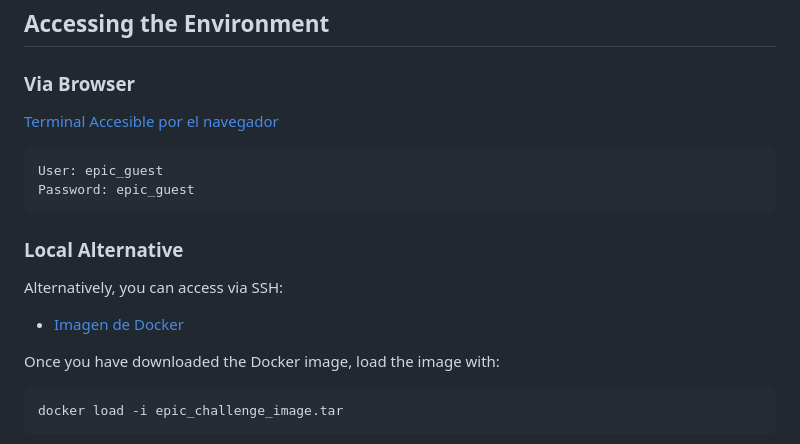
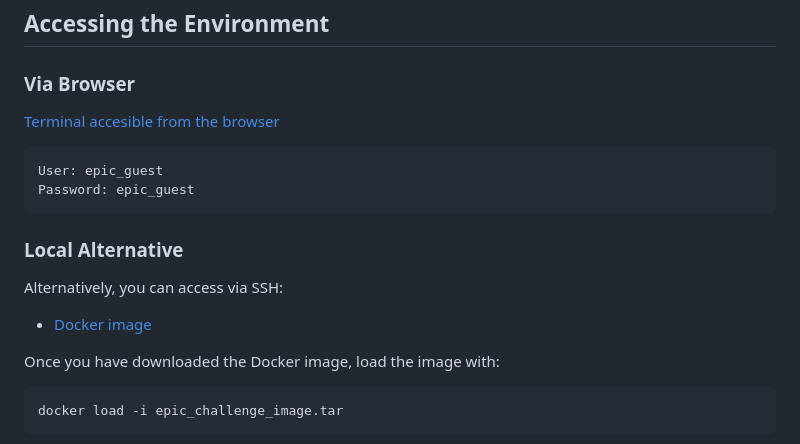
Before and after one commit to hernanmorales-navarrete/EPIC_5, a Markdown page: Dorothy_Coding_Challenge/Stage_2/cybersecurity.md, the part around the change. GitHub-like rendering.

````diff
--- a/Dorothy_Coding_Challenge/Stage_2/cybersecurity.md
+++ b/Dorothy_Coding_Challenge/Stage_2/cybersecurity.md
@@ -41,7 +41,7 @@ You can use the file size to find the target.
 
 ### Via Browser
 
-[Terminal Accesible por el navegador](http://shortline.proxy.rlwy.net:53282/)
+[Terminal accesible from the browser](http://shortline.proxy.rlwy.net:53282/)
 
 ```
 User: epic_guest
@@ -52,7 +52,7 @@ Password: epic_guest
 
 Alternatively, you can access via SSH:
 
-* [Imagen de Docker](https://drive.google.com/drive/u/0/folders/1gY8ZtA_0j8u8SzFG6WW-2v7EmTt2oMSS)
+* [Docker image](https://drive.google.com/drive/u/0/folders/1gY8ZtA_0j8u8SzFG6WW-2v7EmTt2oMSS)
 
 Once you have downloaded the Docker image, load the image with:
 
````
